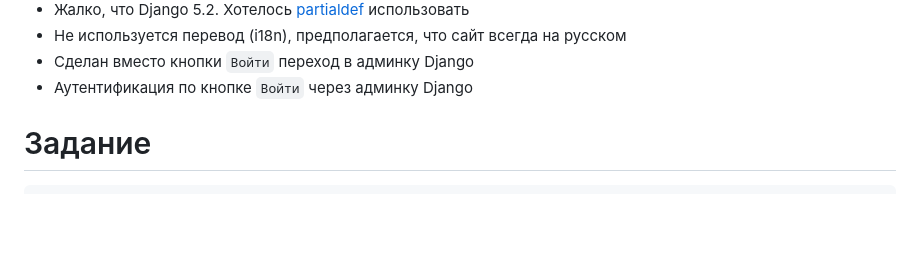
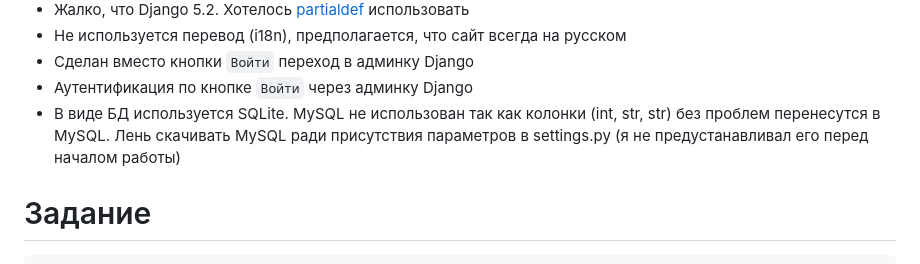
Before and after one commit to ArtichaTM/OfferDjango, a Markdown page: README.md, the part around the change. GitHub-like rendering; blank space fills up the shorter version.

Commit message:
Added note about MySQL

````diff
--- a/README.md
+++ b/README.md
@@ -13,6 +13,7 @@
 - Не используется перевод (i18n), предполагается, что сайт всегда на русском
 - Сделан вместо кнопки `Войти` переход в админку Django
 - Аутентификация по кнопке `Войти` через админку Django
+- В виде БД используется SQLite. MySQL не использован так как колонки (int, str, str) без проблем перенесутся в MySQL. Лень скачивать MySQL ради присутствия параметров в settings.py (я не предустанавливал его перед началом работы)
 
 # Задание
 ```md
````
